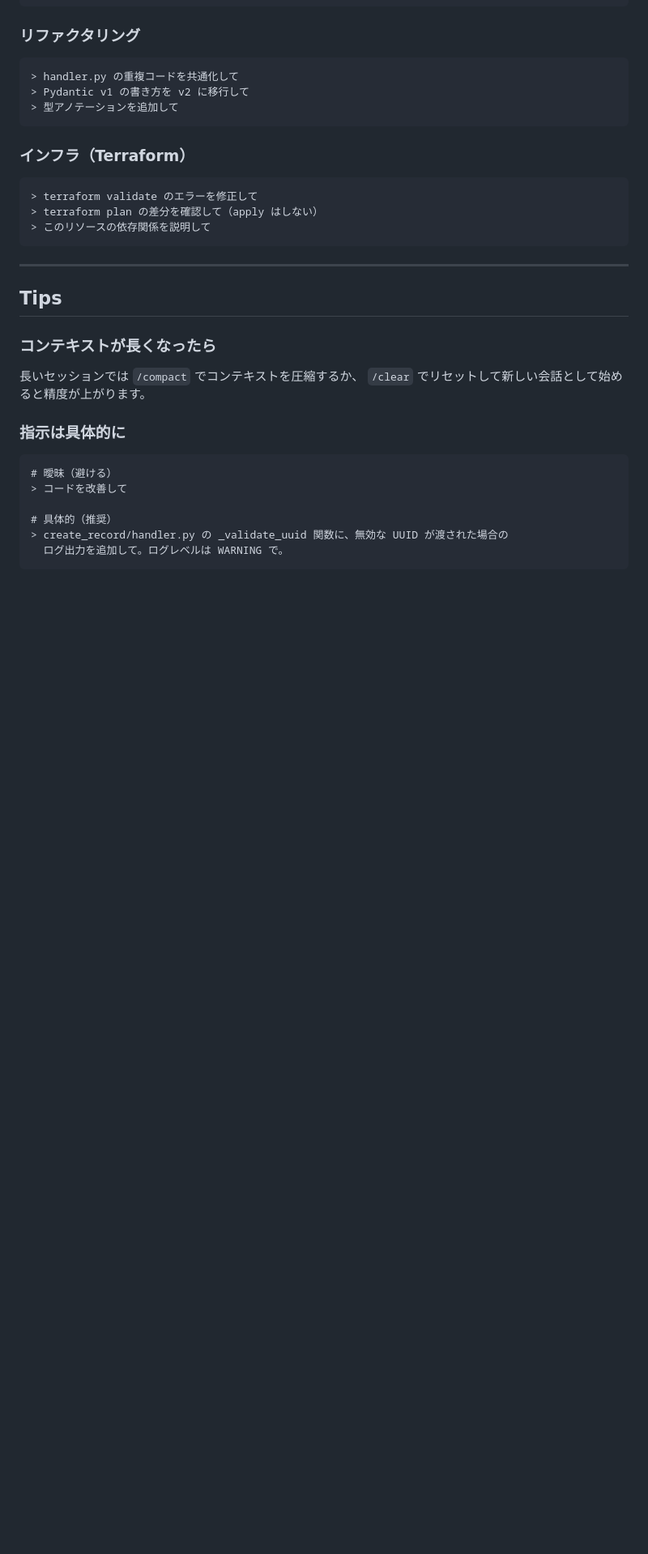
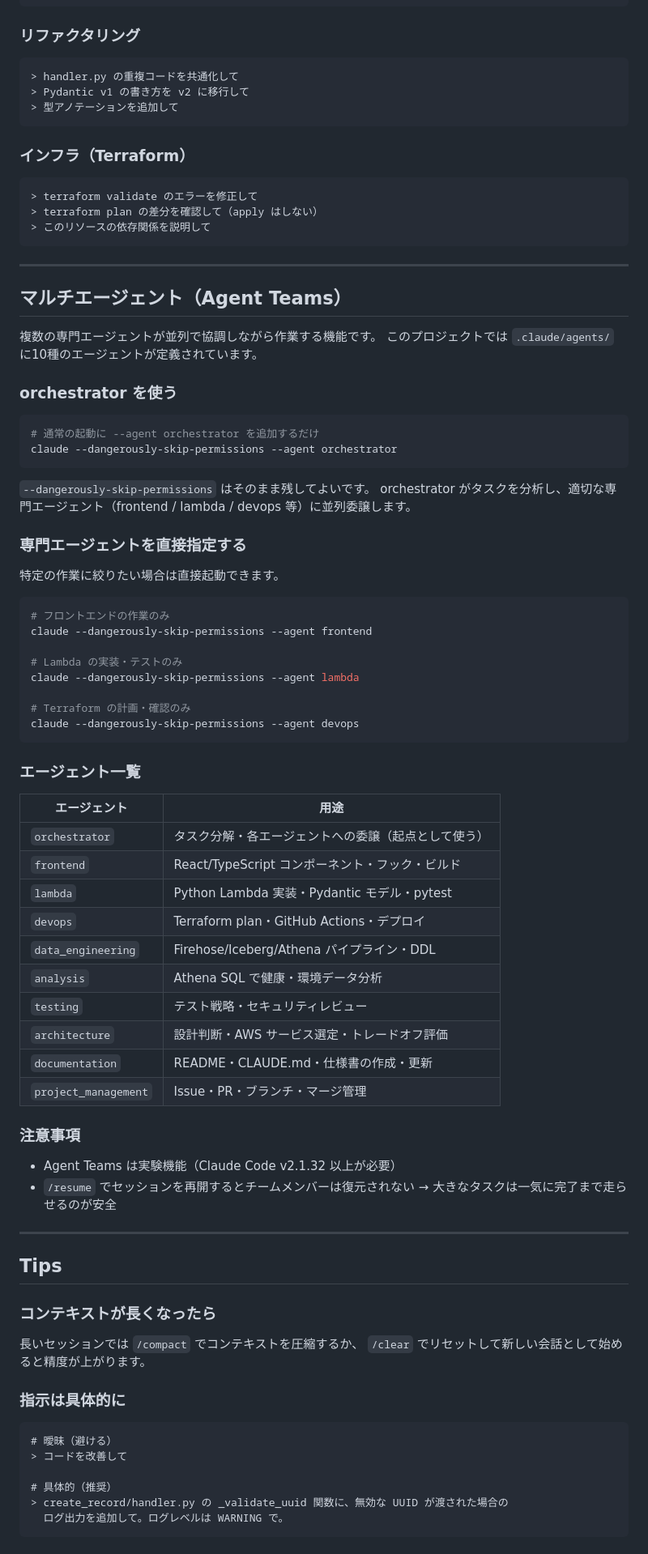
Before and after one commit to rikunisikawa/health-logger, a Markdown page: docs/claude-code-usage.md, the part around the change. Shown at 81% size. GitHub-like rendering; blank space fills up the shorter version.

Commit message:
docs: Agent Teams / orchestrator の使い方を追記
--dangerously-skip-permissions と組み合わせた起動方法、
エージェント一覧・注意事項を claude-code-usage.md に追加。

Co-Authored-By: Claude Sonnet 4.6 <noreply@anthropic.com>

````diff
--- a/docs/claude-code-usage.md
+++ b/docs/claude-code-usage.md
@@ -286,6 +286,59 @@ Claude Code は Git コマンドを直接実行できます。
 
 ---
 
+## マルチエージェント（Agent Teams）
+
+複数の専門エージェントが並列で協調しながら作業する機能です。
+このプロジェクトでは `.claude/agents/` に10種のエージェントが定義されています。
+
+### orchestrator を使う
+
+```bash
+# 通常の起動に --agent orchestrator を追加するだけ
+claude --dangerously-skip-permissions --agent orchestrator
+```
+
+`--dangerously-skip-permissions` はそのまま残してよいです。
+orchestrator がタスクを分析し、適切な専門エージェント（frontend / lambda / devops 等）に並列委譲します。
+
+### 専門エージェントを直接指定する
+
+特定の作業に絞りたい場合は直接起動できます。
+
+```bash
+# フロントエンドの作業のみ
+claude --dangerously-skip-permissions --agent frontend
+
+# Lambda の実装・テストのみ
+claude --dangerously-skip-permissions --agent lambda
+
+# Terraform の計画・確認のみ
+claude --dangerously-skip-permissions --agent devops
+```
+
+### エージェント一覧
+
+| エージェント | 用途 |
+|------------|------|
+| `orchestrator` | タスク分解・各エージェントへの委譲（起点として使う） |
+| `frontend` | React/TypeScript コンポーネント・フック・ビルド |
+| `lambda` | Python Lambda 実装・Pydantic モデル・pytest |
+| `devops` | Terraform plan・GitHub Actions・デプロイ |
+| `data_engineering` | Firehose/Iceberg/Athena パイプライン・DDL |
+| `analysis` | Athena SQL で健康・環境データ分析 |
+| `testing` | テスト戦略・セキュリティレビュー |
+| `architecture` | 設計判断・AWS サービス選定・トレードオフ評価 |
+| `documentation` | README・CLAUDE.md・仕様書の作成・更新 |
+| `project_management` | Issue・PR・ブランチ・マージ管理 |
+
+### 注意事項
+
+- Agent Teams は実験機能（Claude Code v2.1.32 以上が必要）
+- `/resume` でセッションを再開するとチームメンバーは復元されない
+  → 大きなタスクは一気に完了まで走らせるのが安全
+
+---
+
 ## Tips
 
 ### コンテキストが長くなったら
````
